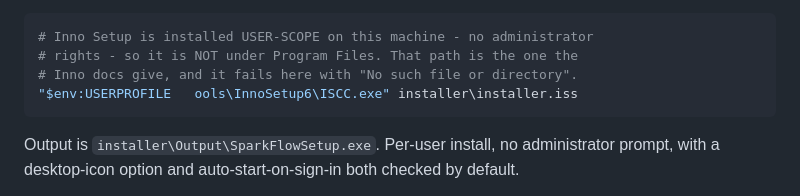
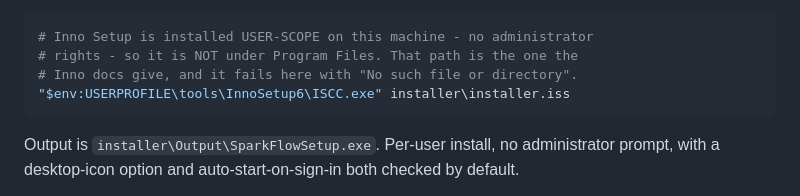
Before and after one commit to Money-Advisor/live-widget-app, a Markdown page: docs/SETUP.md, the part around the change. Drawn GitHub-style.

````diff
--- a/docs/SETUP.md
+++ b/docs/SETUP.md
@@ -136,7 +136,7 @@ that matters.
 # Inno Setup is installed USER-SCOPE on this machine - no administrator
 # rights - so it is NOT under Program Files. That path is the one the
 # Inno docs give, and it fails here with "No such file or directory".
-"$env:USERPROFILE	ools\InnoSetup6\ISCC.exe" installer\installer.iss
+"$env:USERPROFILE\tools\InnoSetup6\ISCC.exe" installer\installer.iss
 ```
 
 Output is `installer\Output\SparkFlowSetup.exe`. Per-user install, no administrator
````
Also changed, not shown: docs/DEPLOYMENT.md (+1 -1 lines).
